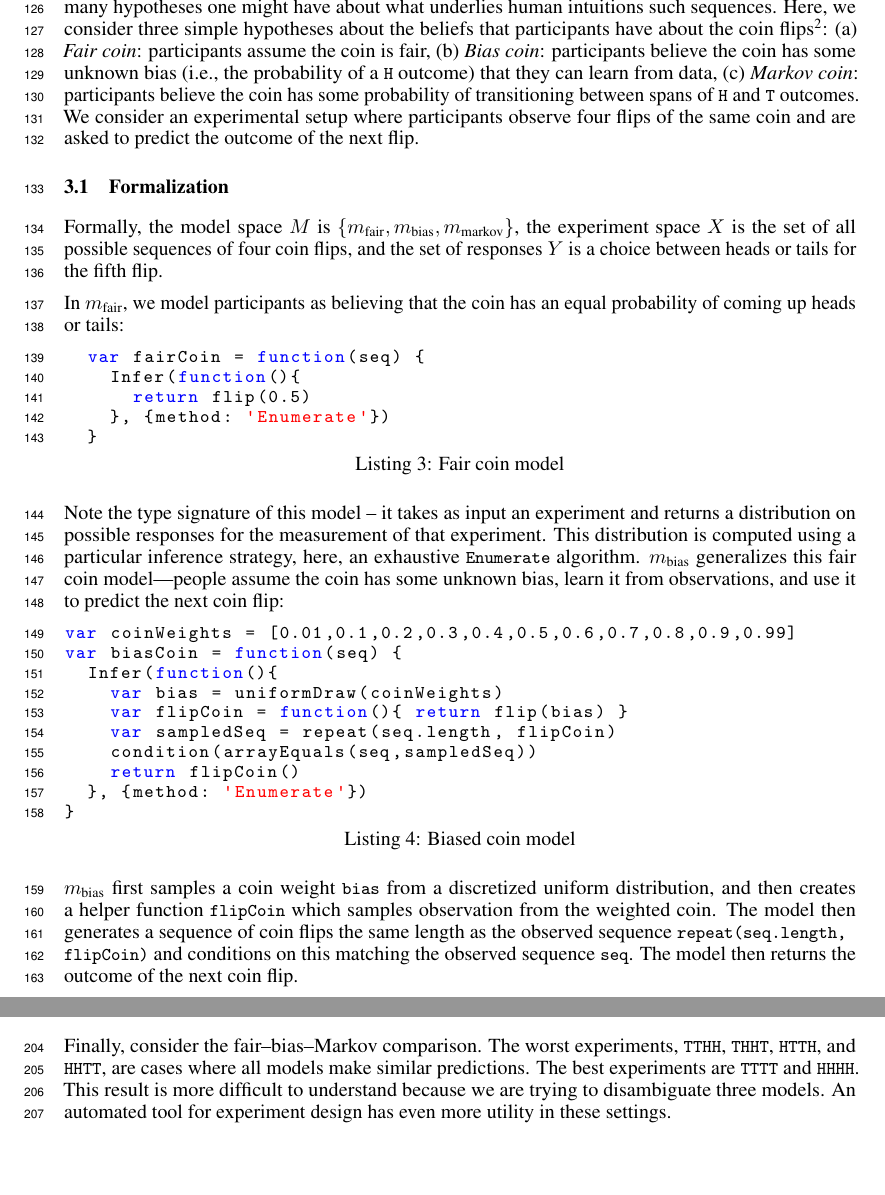
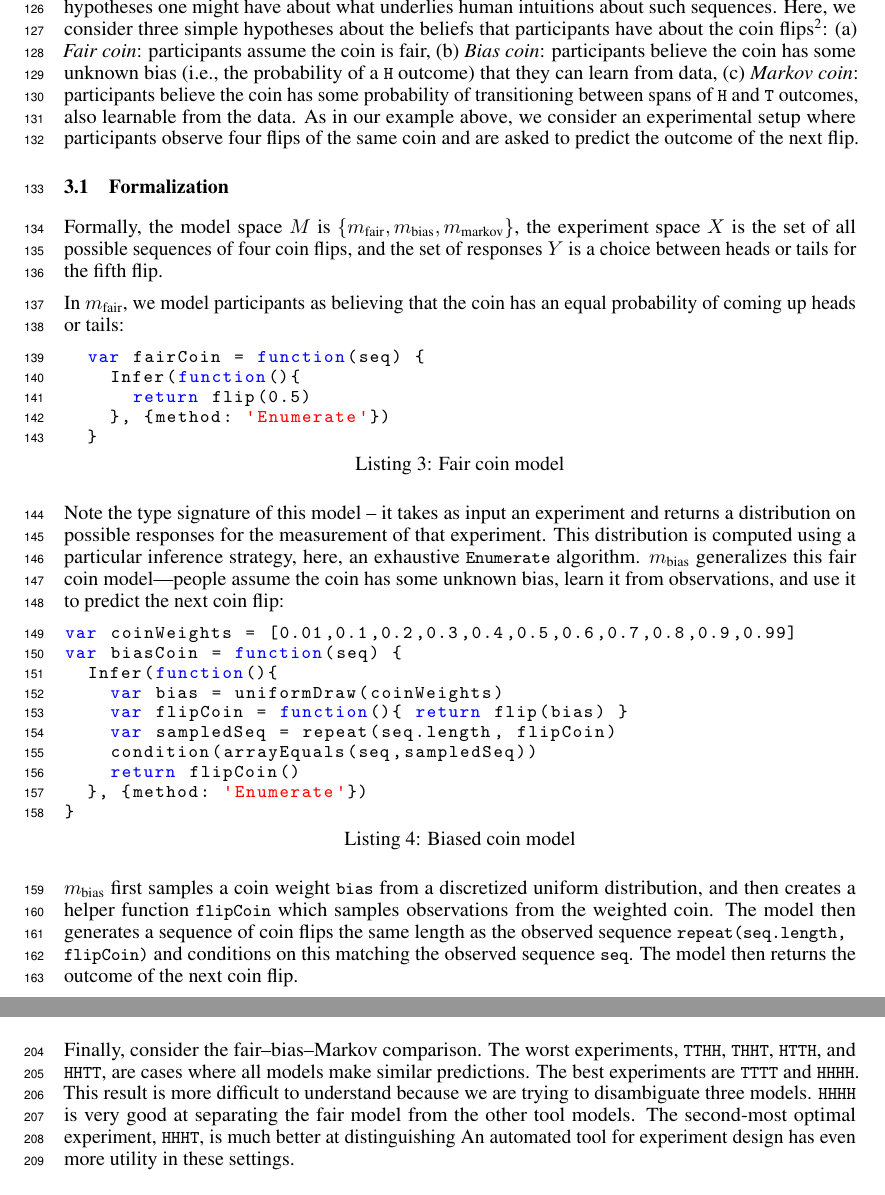
Before and after one commit to mhtess/oed, a LaTeX paper (writing/nips2016/oed_nips_2016.tex): two parts of pages 4 and 6 of 8, joined at a grey line, cut so that both start at the same text, the shorter picture padded with empty space. Compiled offline with pdfLaTeX.

```diff
--- a/writing/nips2016/oed_nips_2016.tex
+++ b/writing/nips2016/oed_nips_2016.tex
@@ -305,9 +305,9 @@
 \label{s:tutorial}
 
 Human judgments about sequences are surprisingly systematic and nonuniform across equally likely outcomes -- for example, we might believe the next flip in the  sequence of coin flips \lstinline{HHTTHHTT} will be \lstinline{H}, whereas we might assign equal probability of \lstinline{H} and \lstinline{T} for the sequence \lstinline{THHTHTHT}.
-There are many hypotheses one might have about what underlies human intuitions such sequences.
-Here, we consider three simple hypotheses about the beliefs that participants have about the coin flips\footnote{These are computational-level models of a \emph{person's model} of the situation. For more details on this kind of cognitive modeling, see \url{https://probmods.org}}: (a) \emph{Fair coin}: participants assume the coin is fair, (b) \emph{Bias coin}: participants believe the coin has some unknown bias (i.e., the probability of a \lstinline{H} outcome) that they can learn from data, (c) \emph{Markov coin}: participants believe the coin has some probability of transitioning between spans of \lstinline{H} and \lstinline{T} outcomes.
-We consider an experimental setup where participants observe four flips of the same coin and are asked to predict the outcome of the next flip.
+There are many hypotheses one might have about what underlies human intuitions about such sequences.
+Here, we consider three simple hypotheses about the beliefs that participants have about the coin flips\footnote{These are computational-level models of a \emph{person's model} of the situation. For more details on this kind of cognitive modeling, see \url{https://probmods.org}}: (a) \emph{Fair coin}: participants assume the coin is fair, (b) \emph{Bias coin}: participants believe the coin has some unknown bias (i.e., the probability of a \lstinline{H} outcome) that they can learn from data, (c) \emph{Markov coin}: participants believe the coin has some probability of transitioning between spans of \lstinline{H} and \lstinline{T} outcomes, also learnable from the data.
+As in our example above, we consider an experimental setup where participants observe four flips of the same coin and are asked to predict the outcome of the next flip.
 
 
 \subsection{Formalization}
@@ -342,7 +342,7 @@
 \end{lstlisting}
 
 $m_{\text{bias}}$ first samples a coin weight \lstinline{bias} from a discretized uniform distribution, and
-then creates a helper function \lstinline{flipCoin} which samples observation from the weighted coin.
+then creates a helper function \lstinline{flipCoin} which samples observations from the weighted coin.
 The model then generates a sequence of coin flips the same length as the observed sequence \lstinline{repeat(seq.length, flipCoin)} and conditions on this matching the observed sequence \lstinline{seq}.
 The model then returns the outcome of the next coin flip.
 
@@ -405,6 +405,8 @@
 The worst experiments, \lstinline{TTHH}, \lstinline{THHT}, \lstinline{HTTH}, and \lstinline{HHTT}, are cases where all models make similar predictions.
 The best experiments are \lstinline{TTTT} and \lstinline{HHHH}.
 This result is more difficult to understand because we are trying to disambiguate three models.
+\lstinline{HHHH} is very good at separating the fair model from the other tool models.
+The second-most optimal experiment, \lstinline{HHHT}, is much better at distinguishing
 An automated tool for experiment design has even more utility in these settings.
 
 %Finally, the expected information gain of experiments designed to disambiguate all three models is more complex to understand.
```
Also changed, not shown: writing/nips2016/oed_nips_2016.tex (4 more changed lines).
